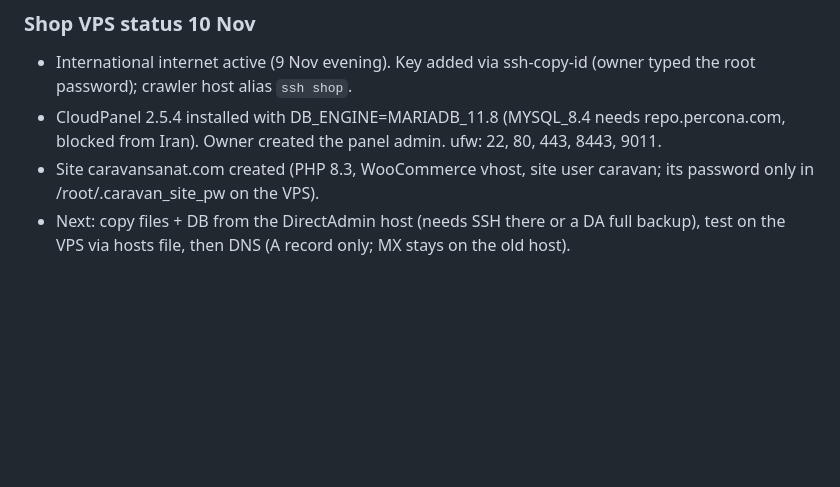
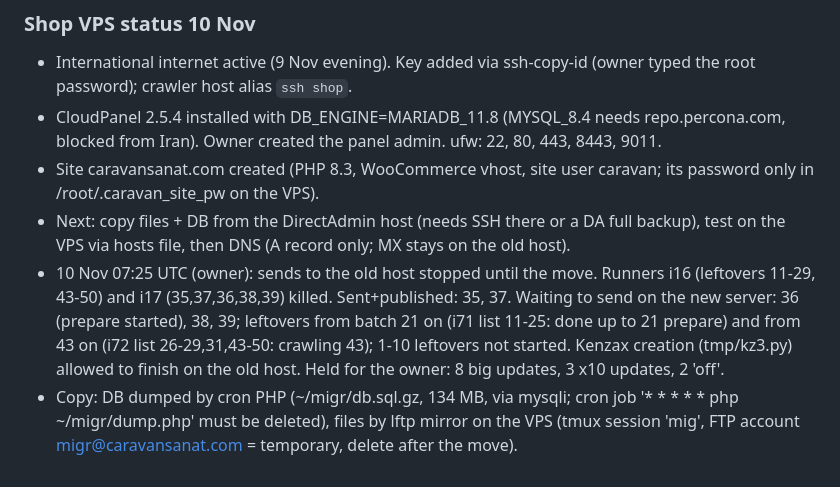
Before and after one commit to mohammadmahdidoosti/product-crawler, a Markdown page: docs/NEXT_STEPS.md, the part around the change. Drawn GitHub-style; blank space fills up the shorter version.

Commit message:
Notes: sends paused for the move, copy in progress
Co-Authored-By: Claude Opus 5.5 <noreply@anthropic.com>
Claude-Session: https://claude.ai/code/session_01JhgKFTdvpqfCMXAB2sifje

```diff
--- a/docs/NEXT_STEPS.md
+++ b/docs/NEXT_STEPS.md
@@ -45,3 +45,9 @@ When every batch up to 50 (and the unseen products 11-50) is done and published,
   Owner created the panel admin. ufw: 22, 80, 443, 8443, 9011.
 - Site caravansanat.com created (PHP 8.3, WooCommerce vhost, site user caravan; its password only in /root/.caravan_site_pw on the VPS).
 - Next: copy files + DB from the DirectAdmin host (needs SSH there or a DA full backup), test on the VPS via hosts file, then DNS (A record only; MX stays on the old host).
+- 10 Nov 07:25 UTC (owner): sends to the old host stopped until the move. Runners i16 (leftovers 11-29, 43-50) and i17 (35,37,36,38,39)
+  killed. Sent+published: 35, 37. Waiting to send on the new server: 36 (prepare started), 38, 39; leftovers from batch 21 on
+  (i71 list 11-25: done up to 21 prepare) and from 43 on (i72 list 26-29,31,43-50: crawling 43); 1-10 leftovers not started.
+  Kenzax creation (tmp/kz3.py) allowed to finish on the old host. Held for the owner: 8 big updates, 3 x10 updates, 2 'off'.
+- Copy: DB dumped by cron PHP (~/migr/db.sql.gz, 134 MB, via mysqli; cron job '* * * * * php ~/migr/dump.php' must be deleted),
+  files by lftp mirror on the VPS (tmux session 'mig', FTP account migr@caravansanat.com = temporary, delete after the move).
```
